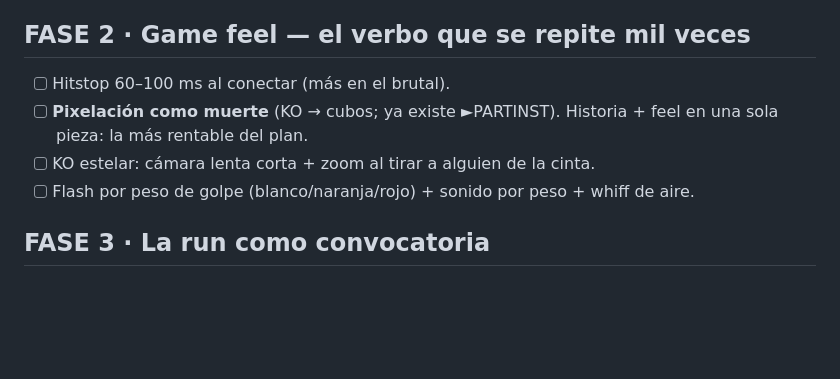
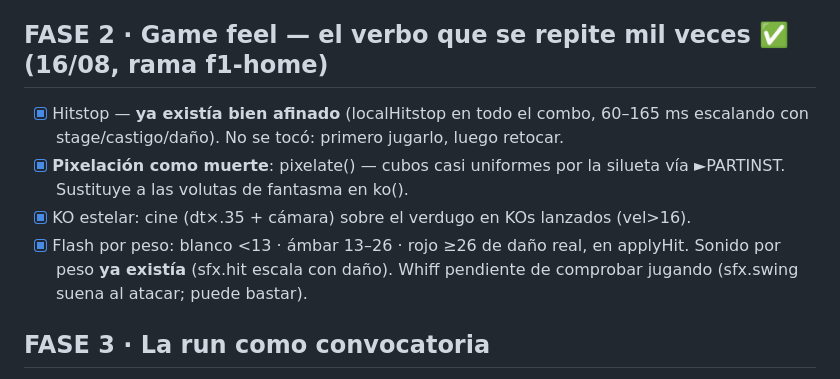
Before and after one commit to tonitort92/Rumbleboys, a Markdown page: _PLAN.md, the part around the change. GitHub-like rendering; blank space fills up the shorter version.

Commit message:
PLAN: F2 hecha (hitstop y sonido ya existían; no se tocaron)
Co-Authored-By: Claude Fable 5 <noreply@anthropic.com>

```diff
--- a/_PLAN.md
+++ b/_PLAN.md
@@ -20,12 +20,15 @@ historia subordinada a la run. Hecho: `_MASTERMIND.md`.
 - [x] Dificultad/idioma tras engranaje ⚙. (Mando/roster siguen bajo el fold — revisar en F6.)
 - [x] Copy: chip 0/10, "9 mundos" y "6 jugadores" fuera con sus bloques. i18n: 4 claves nuevas.
 
-## FASE 2 · Game feel — el verbo que se repite mil veces
-- [ ] Hitstop 60–100 ms al conectar (más en el brutal).
-- [ ] **Pixelación como muerte** (KO → cubos; ya existe ►PARTINST). Historia + feel
-      en una sola pieza: la más rentable del plan.
-- [ ] KO estelar: cámara lenta corta + zoom al tirar a alguien de la cinta.
-- [ ] Flash por peso de golpe (blanco/naranja/rojo) + sonido por peso + whiff de aire.
+## FASE 2 · Game feel — el verbo que se repite mil veces ✅ (16/08, rama f1-home)
+- [x] Hitstop — **ya existía bien afinado** (localHitstop en todo el combo, 60–165 ms
+      escalando con stage/castigo/daño). No se tocó: primero jugarlo, luego retocar.
+- [x] **Pixelación como muerte**: pixelate() — cubos casi uniformes por la silueta vía
+      ►PARTINST. Sustituye a las volutas de fantasma en ko().
+- [x] KO estelar: cine (dt×.35 + cámara) sobre el verdugo en KOs lanzados (vel>16).
+- [x] Flash por peso: blanco <13 · ámbar 13–26 · rojo ≥26 de daño real, en applyHit.
+      Sonido por peso **ya existía** (sfx.hit escala con daño). Whiff pendiente de
+      comprobar jugando (sfx.swing suena al atacar; puede bastar).
 
 ## FASE 3 · La run como convocatoria
 - [ ] Muerte termina la run · trofeos ganados persisten · reintento instantáneo
```
